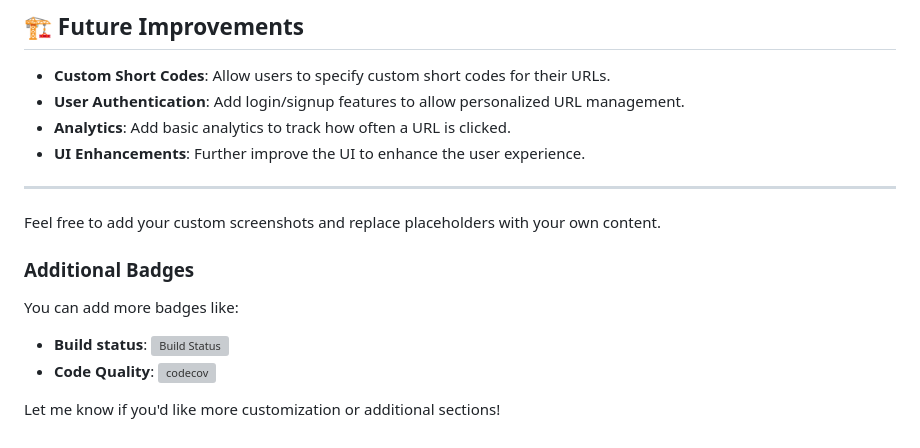
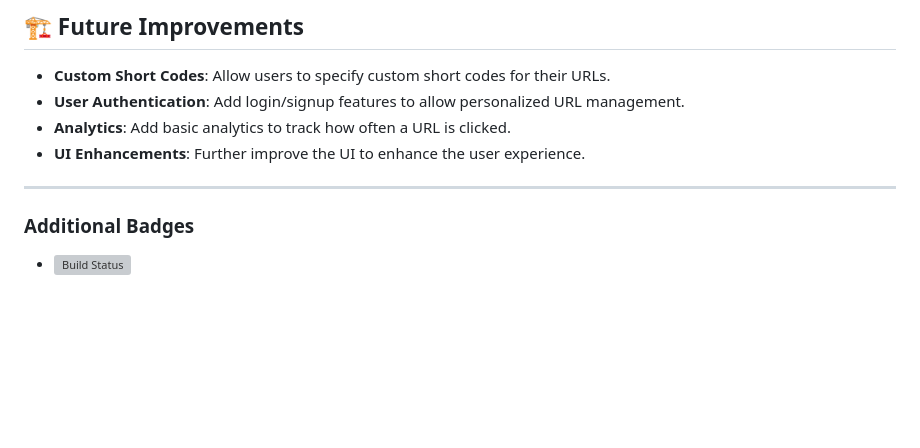
Before and after one commit to Umerjamshaid/urlshortener.github.io., a Markdown page: README.md, the part around the change. Drawn GitHub-style; blank space fills up the shorter version; grey boxes are pictures that could not be loaded.

```diff
--- a/README.md
+++ b/README.md
@@ -169,13 +169,5 @@ This project is licensed under the MIT License - see the [LICENSE](LICENSE) file
 - **UI Enhancements**: Further improve the UI to enhance the user experience.
 
 ---
-
-Feel free to add your custom screenshots and replace placeholders with your own content.
-
 ### Additional Badges
-
-You can add more badges like:
-- **Build status**: [![Build Status](https://img.shields.io/travis/your-repo/url-shortener.svg)](https://travis-ci.org/your-repo/url-shortener)
-- **Code Quality**: [![codecov](https://codecov.io/gh/your-repo/url-shortener/branch/main/graph/badge.svg)](https://codecov.io/gh/your-repo/url-shortener)
-
-Let me know if you'd like more customization or additional sections!
+- [![Build Status](https://travis-ci.com/your-username/url-shortener.svg?branch=main)](https://travis-ci.com/your-username/url-shortener)
```
